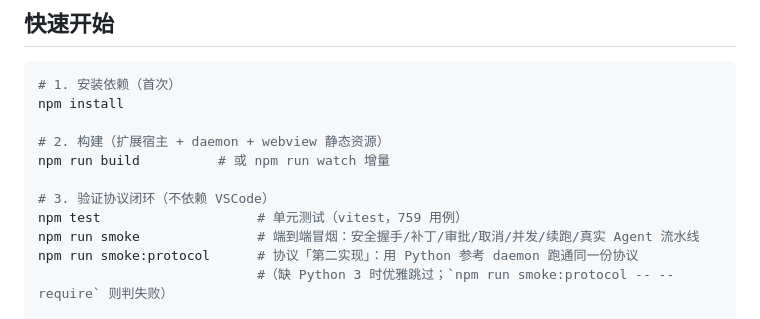
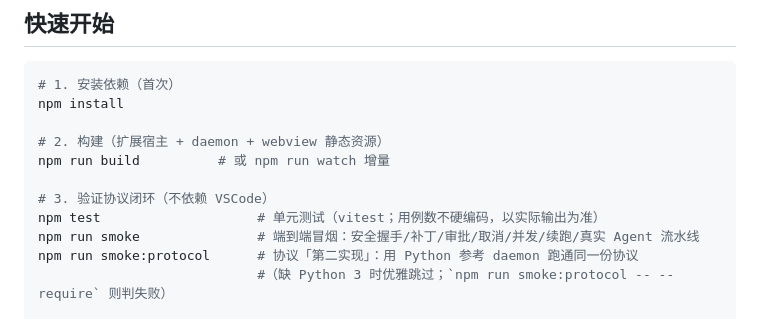
Before and after one commit to LSY456/vscode-dsh, a Markdown page: README.md, the part around the change. Rendered like a GitHub page.

```diff
--- a/README.md
+++ b/README.md
@@ -118,7 +118,7 @@ npm install
 npm run build          # 或 npm run watch 增量
 
 # 3. 验证协议闭环（不依赖 VSCode）
-npm test                    # 单元测试（vitest，759 用例）
+npm test                    # 单元测试（vitest；用例数不硬编码，以实际输出为准）
 npm run smoke               # 端到端冒烟：安全握手/补丁/审批/取消/并发/续跑/真实 Agent 流水线
 npm run smoke:protocol      # 协议「第二实现」：用 Python 参考 daemon 跑通同一份协议
                             #（缺 Python 3 时优雅跳过；`npm run smoke:protocol -- --require` 则判失败）
```
Also changed, not shown: docs/project-review.md (+48 -17 lines).
